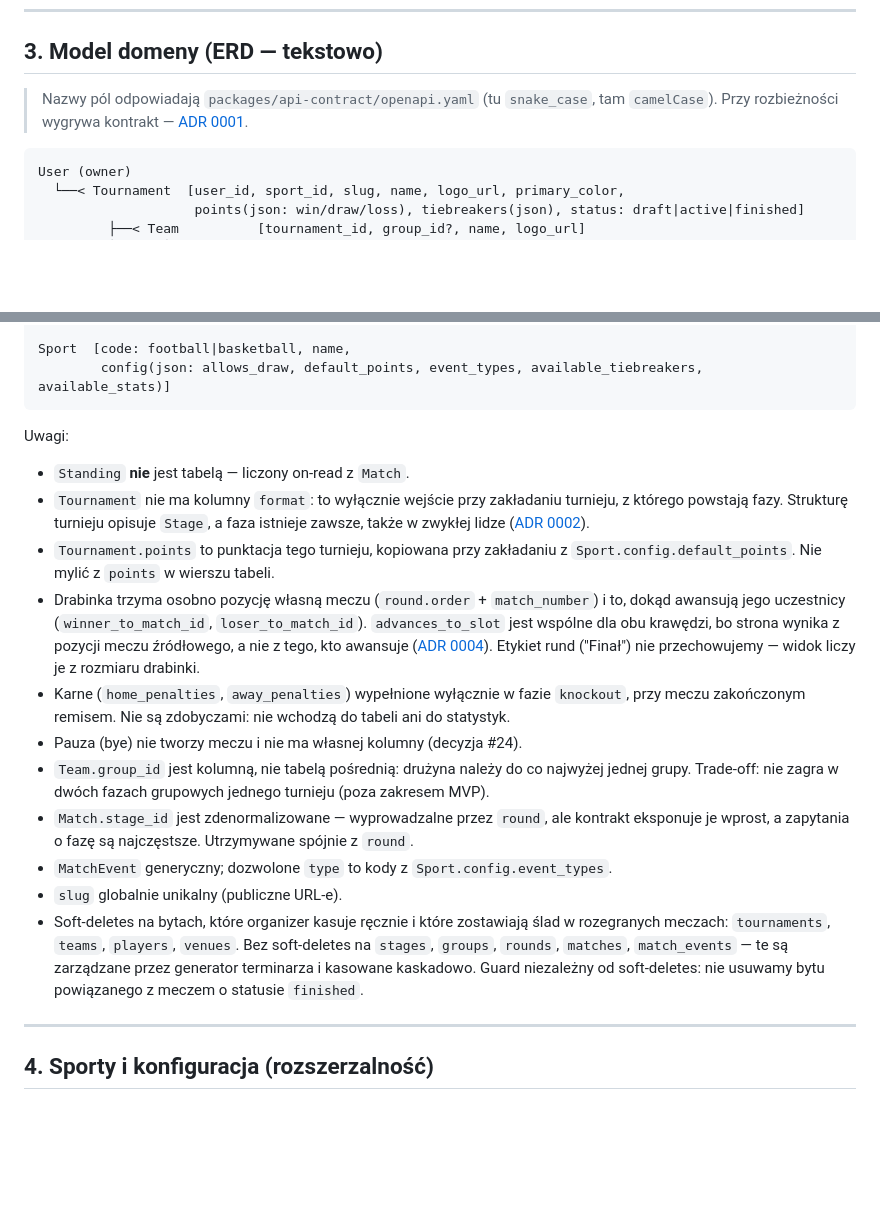
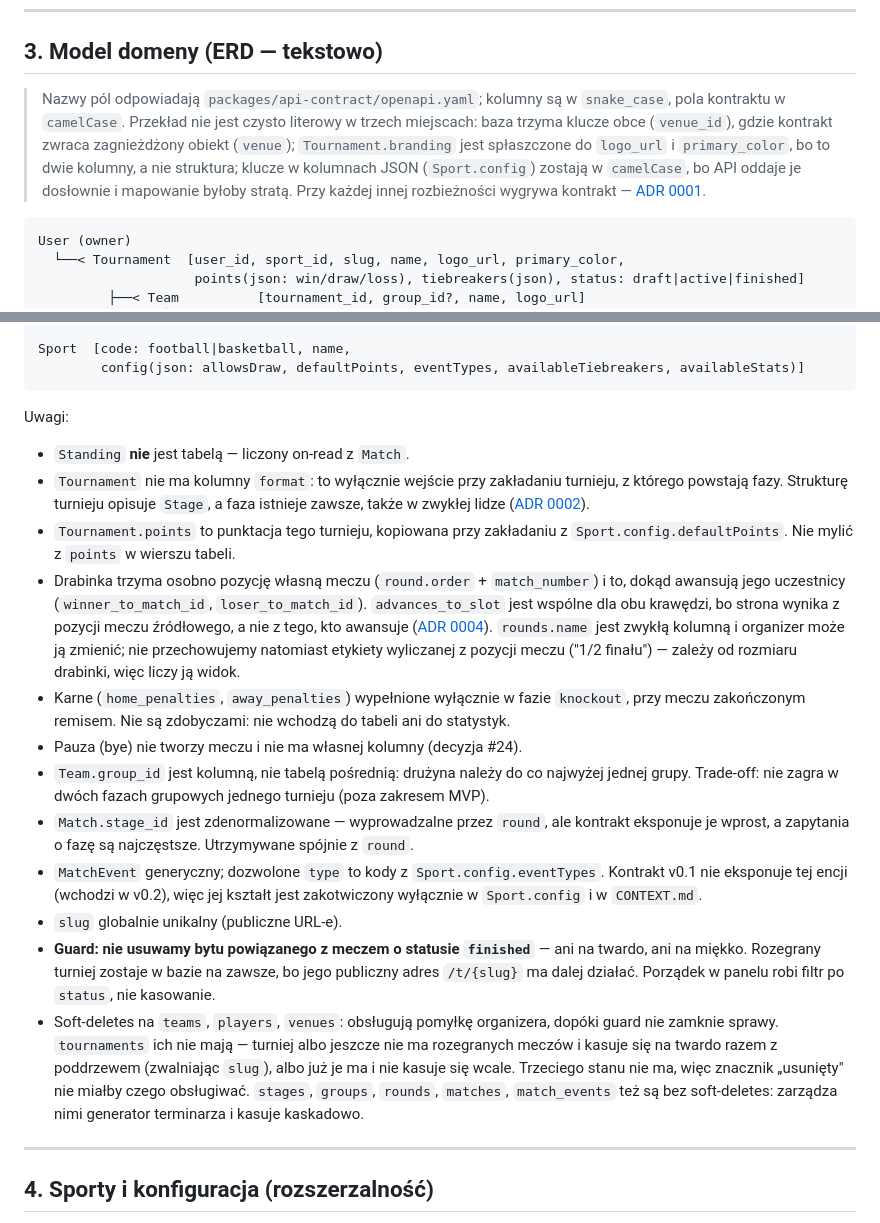
Before and after one commit to dawer2253/sports-tournament-app, a Markdown page: docs/PLAN.md, 2 parts joined by grey strips. GitHub-like rendering; blank space fills up the shorter version.

Commit message:
Docs: doprecyzowanie ERD po review
Guard obejmuje też turniej: rozegranego nie kasujemy ani na twardo, ani na
miękko, bo publiczny adres /t/{slug} ma działać dalej. Porządek w panelu robi
filtr po status, nie kasowanie. W konsekwencji tournaments tracą soft-delete —
turniej albo nie ma rozegranych meczów i znika w całości, albo je ma i zostaje.

Poza tym trzy rzeczy z review: rounds.name jest zwykłą kolumną i mylące zdanie
o etykietach rund dotyczy tylko etykiety wyliczanej z pozycji meczu; klucze
kolumn JSON zostają w camelCase, bo API oddaje je dosłownie; nota nagłówkowa
wymienia trzy miejsca, gdzie przekład kontrakt→baza nie jest literowy.

Co-Authored-By: Claude Opus 5 <noreply@anthropic.com>

````diff
--- a/docs/PLAN.md
+++ b/docs/PLAN.md
@@ -56,8 +56,14 @@ packages/api-client — typowany klient HTTP + typy DTO
 
 ## 3. Model domeny (ERD — tekstowo)
 
-> Nazwy pól odpowiadają `packages/api-contract/openapi.yaml` (tu `snake_case`, tam
-> `camelCase`). Przy rozbieżności wygrywa kontrakt — [ADR 0001](adr/0001-kontrakt-openapi-jako-zrodlo-prawdy.md).
+> Nazwy pól odpowiadają `packages/api-contract/openapi.yaml`; kolumny są w `snake_case`,
+> pola kontraktu w `camelCase`. Przekład nie jest czysto literowy w trzech miejscach:
+> baza trzyma klucze obce (`venue_id`), gdzie kontrakt zwraca zagnieżdżony obiekt
+> (`venue`); `Tournament.branding` jest spłaszczone do `logo_url` i `primary_color`,
+> bo to dwie kolumny, a nie struktura; klucze w kolumnach JSON (`Sport.config`)
+> zostają w `camelCase`, bo API oddaje je dosłownie i mapowanie byłoby stratą.
+> Przy każdej innej rozbieżności wygrywa kontrakt —
+> [ADR 0001](adr/0001-kontrakt-openapi-jako-zrodlo-prawdy.md).
 
 ```
 User (owner)
@@ -79,7 +85,7 @@ Match  [round_id, stage_id, group_id?, match_number,
   └──< MatchEvent [match_id, team_id, player_id?, type, minute, meta(json)]
 
 Sport  [code: football|basketball, name,
-        config(json: allows_draw, default_points, event_types, available_tiebreakers, available_stats)]
+        config(json: allowsDraw, defaultPoints, eventTypes, availableTiebreakers, availableStats)]
 ```
 
 Uwagi:
@@ -88,12 +94,14 @@ Uwagi:
   z którego powstają fazy. Strukturę turnieju opisuje `Stage`, a faza istnieje zawsze,
   także w zwykłej lidze ([ADR 0002](adr/0002-faza-istnieje-zawsze.md)).
 - `Tournament.points` to punktacja tego turnieju, kopiowana przy zakładaniu
-  z `Sport.config.default_points`. Nie mylić z `points` w wierszu tabeli.
+  z `Sport.config.defaultPoints`. Nie mylić z `points` w wierszu tabeli.
 - Drabinka trzyma osobno pozycję własną meczu (`round.order` + `match_number`) i to,
   dokąd awansują jego uczestnicy (`winner_to_match_id`, `loser_to_match_id`).
   `advances_to_slot` jest wspólne dla obu krawędzi, bo strona wynika z pozycji meczu
   źródłowego, a nie z tego, kto awansuje ([ADR 0004](adr/0004-drabinka-pozycja-wlasna-i-propagacja-osobno.md)).
-  Etykiet rund ("Finał") nie przechowujemy — widok liczy je z rozmiaru drabinki.
+  `rounds.name` jest zwykłą kolumną i organizer może ją zmienić; nie przechowujemy
+  natomiast etykiety wyliczanej z pozycji meczu ("1/2 finału") — zależy od rozmiaru
+  drabinki, więc liczy ją widok.
 - Karne (`home_penalties`, `away_penalties`) wypełnione wyłącznie w fazie `knockout`,
   przy meczu zakończonym remisem. Nie są zdobyczami: nie wchodzą do tabeli ani do statystyk.
 - Pauza (bye) nie tworzy meczu i nie ma własnej kolumny (decyzja #24).
@@ -102,13 +110,19 @@ Uwagi:
   (poza zakresem MVP).
 - `Match.stage_id` jest zdenormalizowane — wyprowadzalne przez `round`, ale kontrakt
   eksponuje je wprost, a zapytania o fazę są najczęstsze. Utrzymywane spójnie z `round`.
-- `MatchEvent` generyczny; dozwolone `type` to kody z `Sport.config.event_types`.
+- `MatchEvent` generyczny; dozwolone `type` to kody z `Sport.config.eventTypes`.
+  Kontrakt v0.1 nie eksponuje tej encji (wchodzi w v0.2), więc jej kształt jest
+  zakotwiczony wyłącznie w `Sport.config` i w `CONTEXT.md`.
 - `slug` globalnie unikalny (publiczne URL-e).
-- Soft-deletes na bytach, które organizer kasuje ręcznie i które zostawiają ślad
-  w rozegranych meczach: `tournaments`, `teams`, `players`, `venues`. Bez soft-deletes
-  na `stages`, `groups`, `rounds`, `matches`, `match_events` — te są zarządzane przez
-  generator terminarza i kasowane kaskadowo. Guard niezależny od soft-deletes:
-  nie usuwamy bytu powiązanego z meczem o statusie `finished`.
+- **Guard: nie usuwamy bytu powiązanego z meczem o statusie `finished`** — ani na twardo,
+  ani na miękko. Rozegrany turniej zostaje w bazie na zawsze, bo jego publiczny adres
+  `/t/{slug}` ma dalej działać. Porządek w panelu robi filtr po `status`, nie kasowanie.
+- Soft-deletes na `teams`, `players`, `venues`: obsługują pomyłkę organizera, dopóki guard
+  nie zamknie sprawy. `tournaments` ich nie mają — turniej albo jeszcze nie ma rozegranych
+  meczów i kasuje się na twardo razem z poddrzewem (zwalniając `slug`), albo już je ma
+  i nie kasuje się wcale. Trzeciego stanu nie ma, więc znacznik „usunięty" nie miałby
+  czego obsługiwać. `stages`, `groups`, `rounds`, `matches`, `match_events` też są bez
+  soft-deletes: zarządza nimi generator terminarza i kasuje kaskadowo.
 
 ---
 
````
